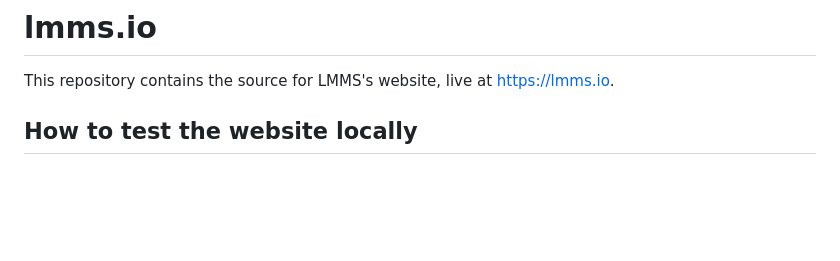
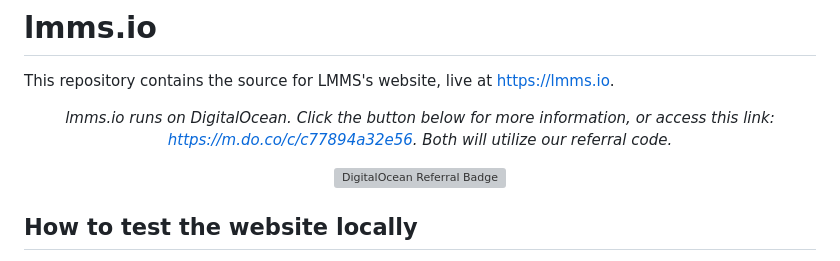
Before and after one commit to LMMS/lmms.io, a Markdown page: README.md, the part around the change. Rendered like a GitHub page; blank space fills up the shorter version; grey boxes are pictures that could not be loaded.

Commit message:
Add DO promo

```diff
--- a/README.md
+++ b/README.md
@@ -1,6 +1,14 @@
 # lmms.io
 
 This repository contains the source for LMMS's website, live at <https://lmms.io>.
+
+<div align="center">
+
+*lmms.io runs on DigitalOcean. Click the button below for more information, or access this link: https://m.do.co/c/c77894a32e56. Both will utilize our referral code.*
+
+[![DigitalOcean Referral Badge](https://web-platforms.sfo2.cdn.digitaloceanspaces.com/WWW/Badge%201.svg)](https://www.digitalocean.com/?refcode=c77894a32e56&utm_campaign=Referral_Invite&utm_medium=Referral_Program&utm_source=badge)
+
+</div>
 
 ## How to test the website locally
 
```
